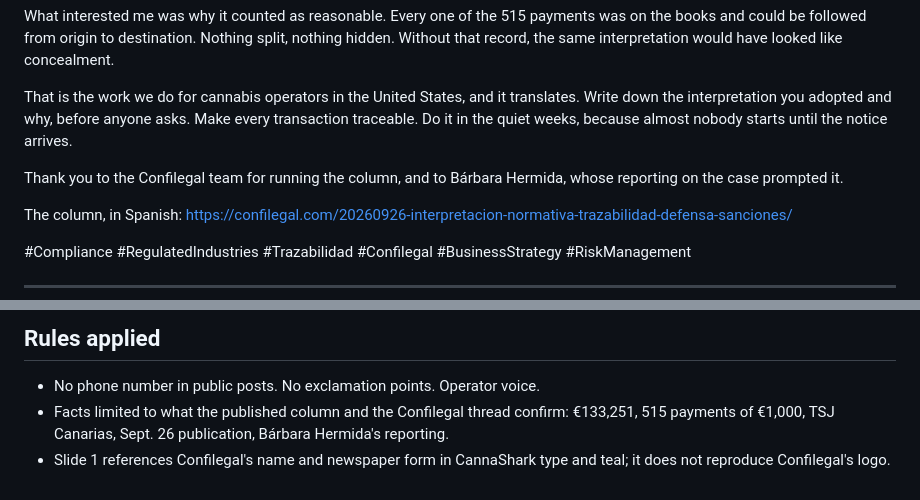
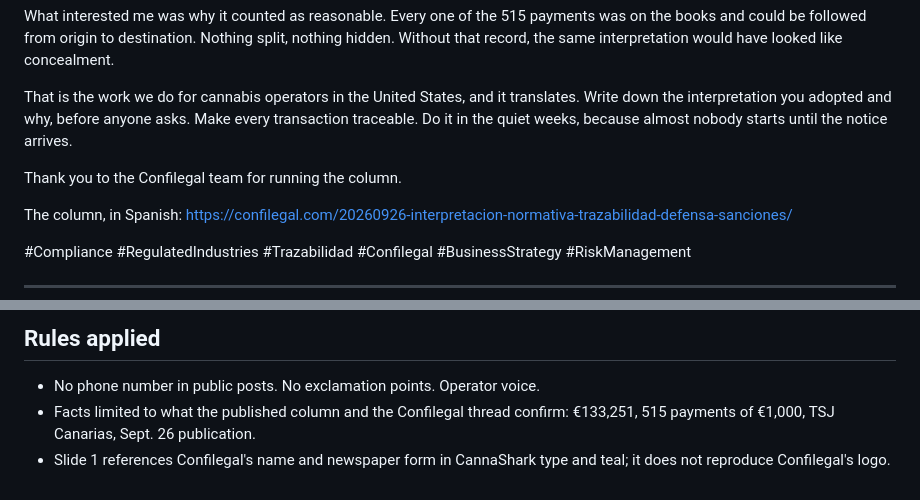
Before and after one commit to adrianholguin470/The-name-is-this, a Markdown page: social/2026-10-03-confilegal/post-copy.md, 2 parts joined by grey strips. Drawn GitHub-style.

Commit message:
Remove the reporter's name from the Confilegal copy
Co-Authored-By: Claude Fable 5.1 <noreply@anthropic.com>
Claude-Session: https://claude.ai/code/session_017rfC7pWLZ1VbkCbctQoEX1

```diff
--- a/social/2026-10-03-confilegal/post-copy.md
+++ b/social/2026-10-03-confilegal/post-copy.md
@@ -21,7 +21,7 @@ What interested me was why it counted as reasonable. Every one of the 515 paymen
 
 That is the work we do for cannabis operators in the United States, and it translates. Write down the interpretation you adopted and why, before anyone asks. Make every transaction traceable. Do it in the quiet weeks, because almost nobody starts until the notice arrives.
 
-Thank you to the Confilegal team for running the column, and to Bárbara Hermida, whose reporting on the case prompted it.
+Thank you to the Confilegal team for running the column.
 
 The column, in Spanish: https://confilegal.com/20260926-interpretacion-normativa-trazabilidad-defensa-sanciones/
 
@@ -71,5 +71,5 @@ Adrian A. Holguin, founder of CannaShark Consulting and principal of Holguin & C
 
 ## Rules applied
 - No phone number in public posts. No exclamation points. Operator voice.
-- Facts limited to what the published column and the Confilegal thread confirm: €133,251, 515 payments of €1,000, TSJ Canarias, Sept. 26 publication, Bárbara Hermida's reporting.
+- Facts limited to what the published column and the Confilegal thread confirm: €133,251, 515 payments of €1,000, TSJ Canarias, Sept. 26 publication.
 - Slide 1 references Confilegal's name and newspaper form in CannaShark type and teal; it does not reproduce Confilegal's logo.
```
